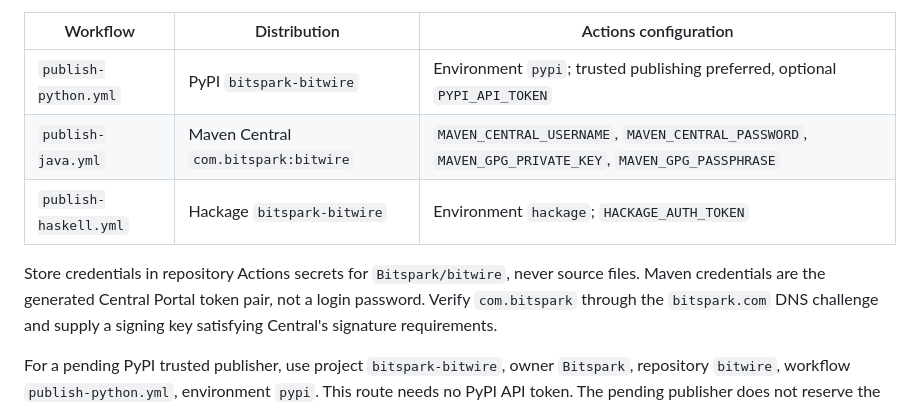
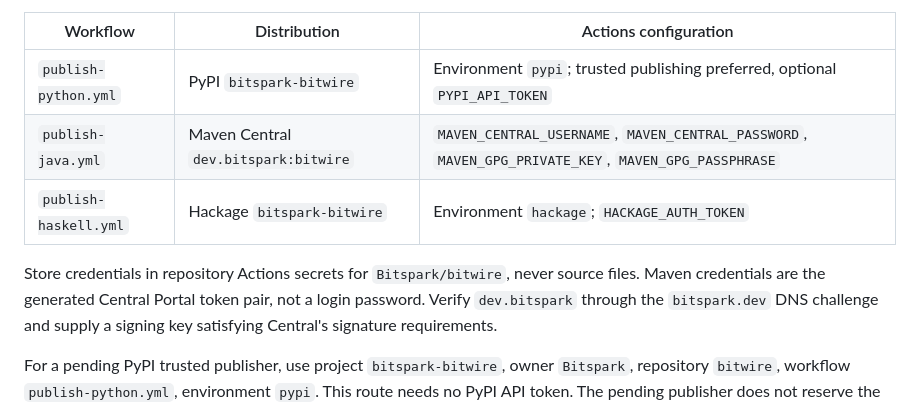
Before and after one commit to Bitspark/bitwire, a Markdown page: RELEASING.md, the part around the change. Drawn GitHub-style.

Commit message:
docs: use the verified dev.bitspark Maven namespace.

```diff
--- a/RELEASING.md
+++ b/RELEASING.md
@@ -59,12 +59,12 @@ source. Account setup does not block the first Go/TypeScript handover.
 | Workflow | Distribution | Actions configuration |
 | --- | --- | --- |
 | `publish-python.yml` | PyPI `bitspark-bitwire` | Environment `pypi`; trusted publishing preferred, optional `PYPI_API_TOKEN` |
-| `publish-java.yml` | Maven Central `com.bitspark:bitwire` | `MAVEN_CENTRAL_USERNAME`, `MAVEN_CENTRAL_PASSWORD`, `MAVEN_GPG_PRIVATE_KEY`, `MAVEN_GPG_PASSPHRASE` |
+| `publish-java.yml` | Maven Central `dev.bitspark:bitwire` | `MAVEN_CENTRAL_USERNAME`, `MAVEN_CENTRAL_PASSWORD`, `MAVEN_GPG_PRIVATE_KEY`, `MAVEN_GPG_PASSPHRASE` |
 | `publish-haskell.yml` | Hackage `bitspark-bitwire` | Environment `hackage`; `HACKAGE_AUTH_TOKEN` |
 
 Store credentials in repository Actions secrets for `Bitspark/bitwire`, never
 source files. Maven credentials are the generated Central Portal token pair,
-not a login password. Verify `com.bitspark` through the `bitspark.com` DNS
+not a login password. Verify `dev.bitspark` through the `bitspark.dev` DNS
 challenge and supply a signing key satisfying Central's signature requirements.
 
 For a pending PyPI trusted publisher, use project `bitspark-bitwire`, owner
```
Also changed, not shown: README.md (+1 -1 lines), docs/languages.md (+1 -1 lines).
